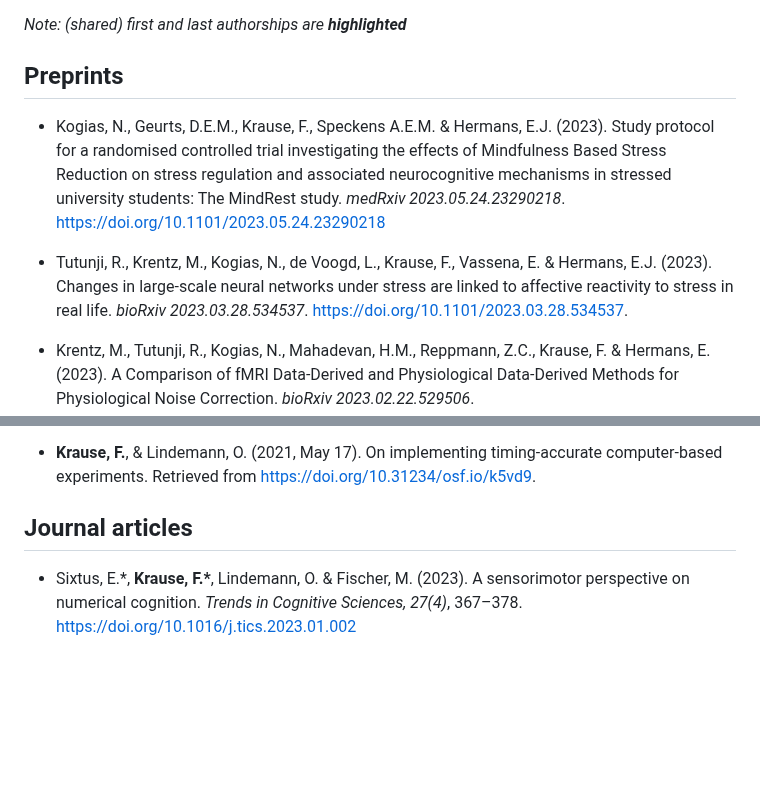
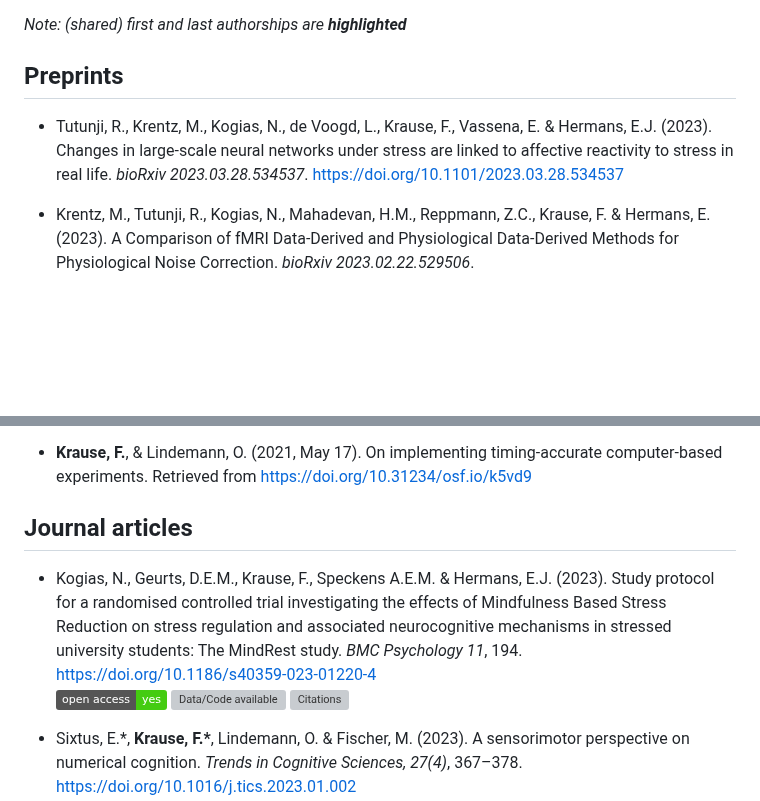
Before and after one commit to fladd/floriankrause.org, a Markdown page: publications.md, 2 parts joined by grey strips. Rendered like a GitHub page; badges without logos; blank space fills up the shorter version; grey boxes are pictures that could not be loaded.

Commit message:
Update publications.md [build]

```diff
--- a/publications.md
+++ b/publications.md
@@ -7,15 +7,10 @@ title: Publications
 _Note: (shared) first and last authorships are **highlighted**_
 
 ## Preprints
-* Kogias, N., Geurts, D.E.M., Krause, F., Speckens A.E.M. & Hermans, E.J. (2023).
-  Study protocol for a randomised controlled trial investigating the effects of Mindfulness Based Stress Reduction on stress regulation and associated neurocognitive mechanisms in stressed university students: The MindRest study.
-  _medRxiv 2023.05.24.23290218_.
-  [https://doi.org/10.1101/2023.05.24.23290218](https://doi.org/10.1101/2023.05.24.23290218)
-
 * Tutunji, R., Krentz, M., Kogias, N., de Voogd, L., Krause, F., Vassena, E. & Hermans, E.J. (2023).
   Changes in large-scale neural networks under stress are linked to affective reactivity to stress in real life.
   _bioRxiv 2023.03.28.534537_.
-  [https://doi.org/10.1101/2023.03.28.534537](https://doi.org/10.1101/2023.03.28.534537).
+  [https://doi.org/10.1101/2023.03.28.534537](https://doi.org/10.1101/2023.03.28.534537)
 
 * Krentz, M., Tutunji, R., Kogias, N., Mahadevan, H.M., Reppmann, Z.C., Krause, F. & Hermans, E. (2023).
   A Comparison of fMRI Data-Derived and Physiological Data-Derived Methods for Physiological Noise Correction.
@@ -35,10 +30,18 @@ _Note: (shared) first and last authorships are **highlighted**_
 
 * **Krause, F.**, & Lindemann, O. (2021, May 17). On implementing
   timing-accurate computer-based experiments. Retrieved from
-  [https://doi.org/10.31234/osf.io/k5vd9](https://doi.org/10.31234/osf.io/k5vd9).
+  [https://doi.org/10.31234/osf.io/k5vd9](https://doi.org/10.31234/osf.io/k5vd9)
 
 
 ## Journal articles
+* Kogias, N., Geurts, D.E.M., Krause, F., Speckens A.E.M. & Hermans, E.J. (2023).
+  Study protocol for a randomised controlled trial investigating the effects of Mindfulness Based Stress Reduction on stress regulation and associated neurocognitive mechanisms in stressed university students: The MindRest study.
+  _BMC Psychology 11_, 194.
+  [https://doi.org/10.1186/s40359-023-01220-4](https://doi.org/10.1186/s40359-023-01220-4)
+  [![Open Access](https://img.shields.io/badge/open%20access-yes-success)](https://doi.org/10.1186/s40359-023-01220-4)
+  ![Data/Code available](https://img.shields.io/badge/data/code%20available-n/a-inactive)
+  ![Citations](https://img.shields.io/badge/citations-n/a-inactive)
+
 * Sixtus, E.\*, **Krause, F.\***, Lindemann, O. & Fischer, M. (2023). A sensorimotor perspective on numerical cognition. _Trends in Cognitive Sciences,  27(4)_, 367–378.
 [https://doi.org/10.1016/j.tics.2023.01.002](https://doi.org/10.1016/j.tics.2023.01.002)
 ![Open Access](https://img.shields.io/badge/open%20access-n/a-inactive)
```
Also changed, not shown: other parts of publications.md (+1 -1 lines).
